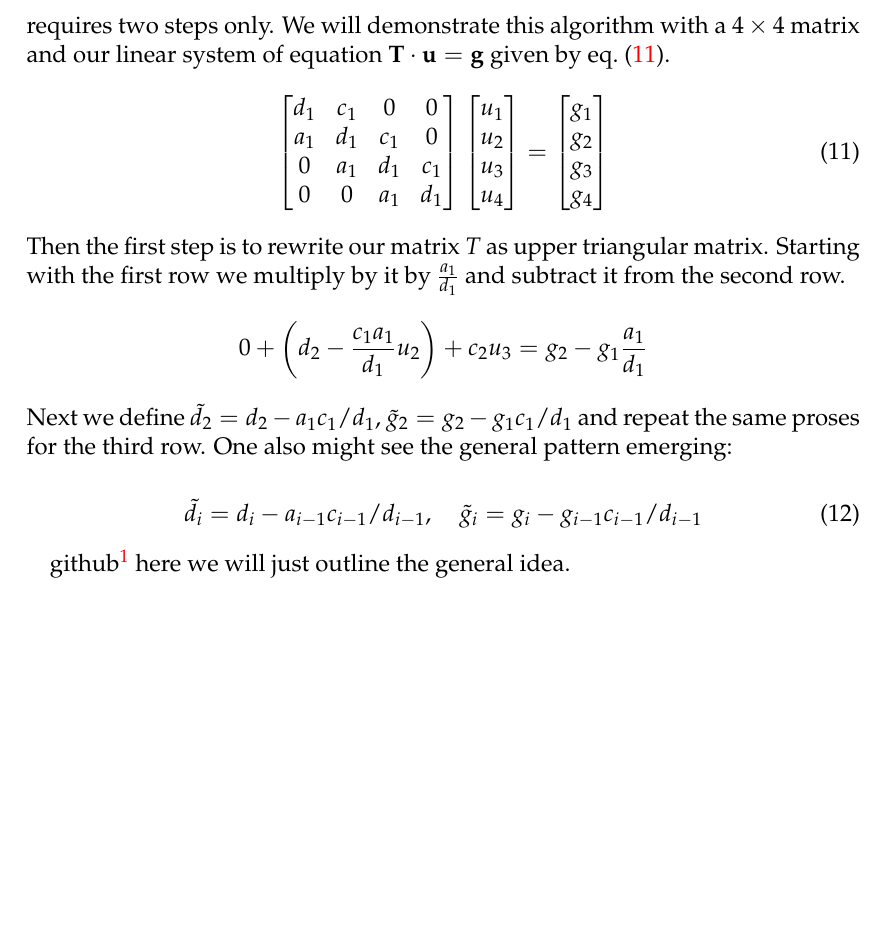
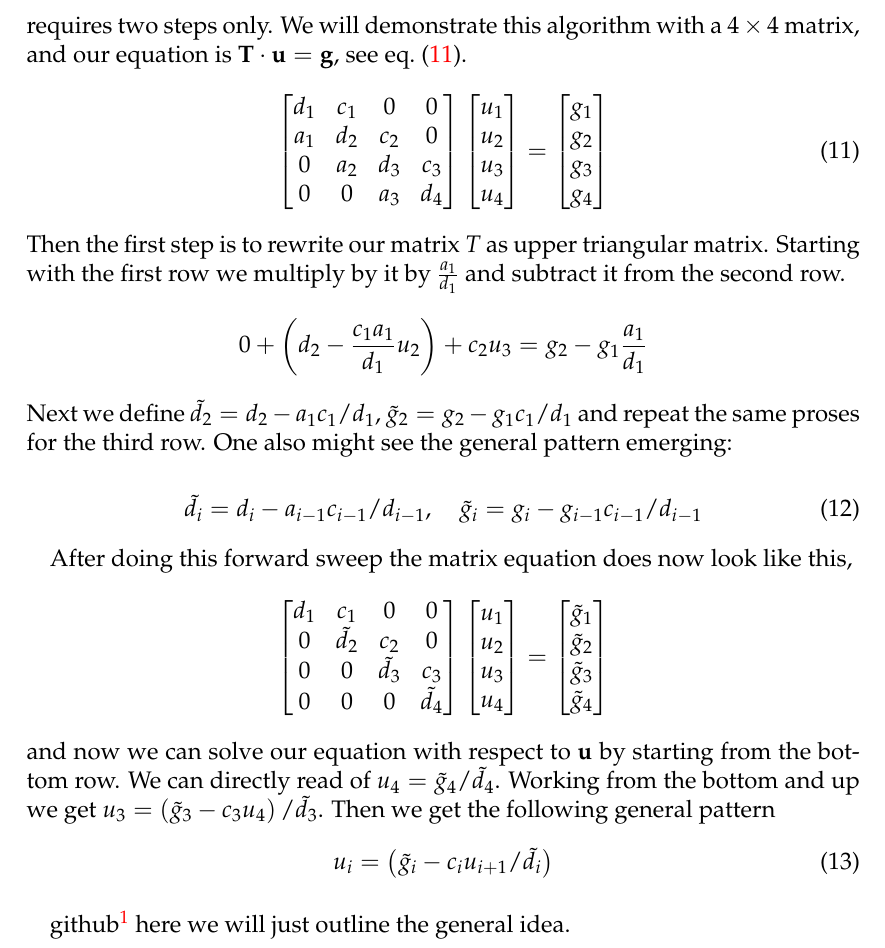
Before and after one commit to ejgal/FYS4150, a LaTeX document (Project1/latex/main.tex, which reads Project1/latex/methods.tex): part of page 5 of 8, cut so that both start at the same text, the shorter picture padded with empty space. Compiled offline with pdfLaTeX.

Commit message:
finishing up describ thomas algo

```diff
--- a/Project1/latex/methods.tex
+++ b/Project1/latex/methods.tex
@@ -49,15 +49,14 @@ secondly it has constant values along the diagonals, which we'll exploit later.
 The Thomas Algorithm is an general algorithm for solving tridiagonal sets of
 linear equations. The algorithm is quite straight forward to implement and
 requires two steps only.
-We will demonstrate this algorithm with a $4 \times 4$ matrix and our linear
-system of equation $\bvec{T} \cdot \bvec{u} = \bvec{g}$ given by
-\cref{eq:4_4matrix}.
+We will demonstrate this algorithm with a $4 \times 4$ matrix, and
+our equation is $\bvec{T} \cdot \bvec{u} = \bvec{g}$, see \cref{eq:4_4matrix}.
 \begin{equation}\label{eq:4_4matrix}
   \begin{bmatrix}
     d_1 & c_1 & 0 & 0 \\
-    a_1 & d_1 & c_1 & 0 \\
-    0 & a_1 & d_1 & c_1  \\
-    0 & 0 & a_1 & d_1
+    a_1 & d_2 & c_2 & 0 \\
+    0 & a_2 & d_3 & c_3  \\
+    0 & 0 & a_3 & d_4
   \end{bmatrix} \begin{bmatrix}
     u_1 \\ u_2 \\ u_3 \\ u_4
   \end{bmatrix} = \begin{bmatrix}
@@ -79,8 +78,26 @@ One also might see the general pattern emerging:
   \tilde{d}_i = d_i- a_{i-1} c_{i-1}/d_{i-1}, \quad \tilde{g}_i =  g_i - g_{i-1} c_{i-1}/d_{i-1}
 \end{equation}
 
-
-
+After doing this forward sweep the matrix equation does now look like this,
+\begin{equation*}
+  \begin{bmatrix}
+    d_1 & c_1 & 0 & 0 \\
+    0 & \tilde{d}_2 & c_2 & 0 \\
+    0 & 0 & \tilde{d}_3 & c_3  \\
+    0 & 0 & 0 & \tilde{d}_4
+  \end{bmatrix} \begin{bmatrix}
+    u_1 \\ u_2 \\ u_3 \\ u_4
+  \end{bmatrix} = \begin{bmatrix}
+    \tilde{g}_1 \\ \tilde{g}_2 \\ \tilde{g}_3 \\ \tilde{g}_4
+  \end{bmatrix}
+\end{equation*}
+and now we can solve our equation with respect to $\bvec{u}$ by starting from
+the bottom row. We can directly read of $u_4 = \tilde{g}_4 / \tilde{d}_4$.
+Working from the bottom and up we get $u_3 = \left(\tilde{g}_3-c_3
+u_4\right)/\tilde{d}_3$. Then we get the following general pattern
+\begin{equation}
+  u_i = \left(\tilde{g}_i - c_i u_{i+1}/\tilde{d}_i \right)
+\end{equation}
 
 github\footnote{https://github.com/Ovewh/Computilus/tree/master/Project1/src/linalg.py}
 here we will just outline the general idea. \par Similarly to the LU
```
Also changed, not shown: Project1/latex/main.pdf.
